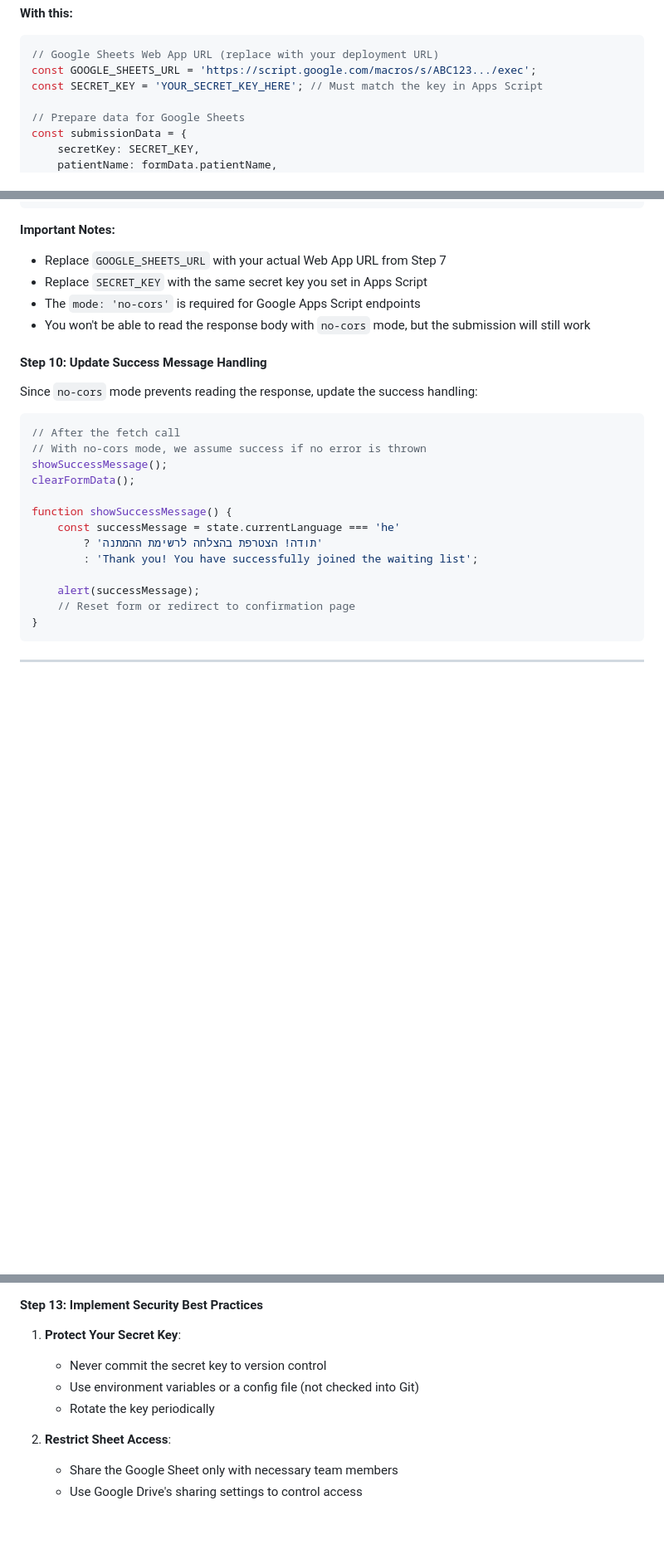
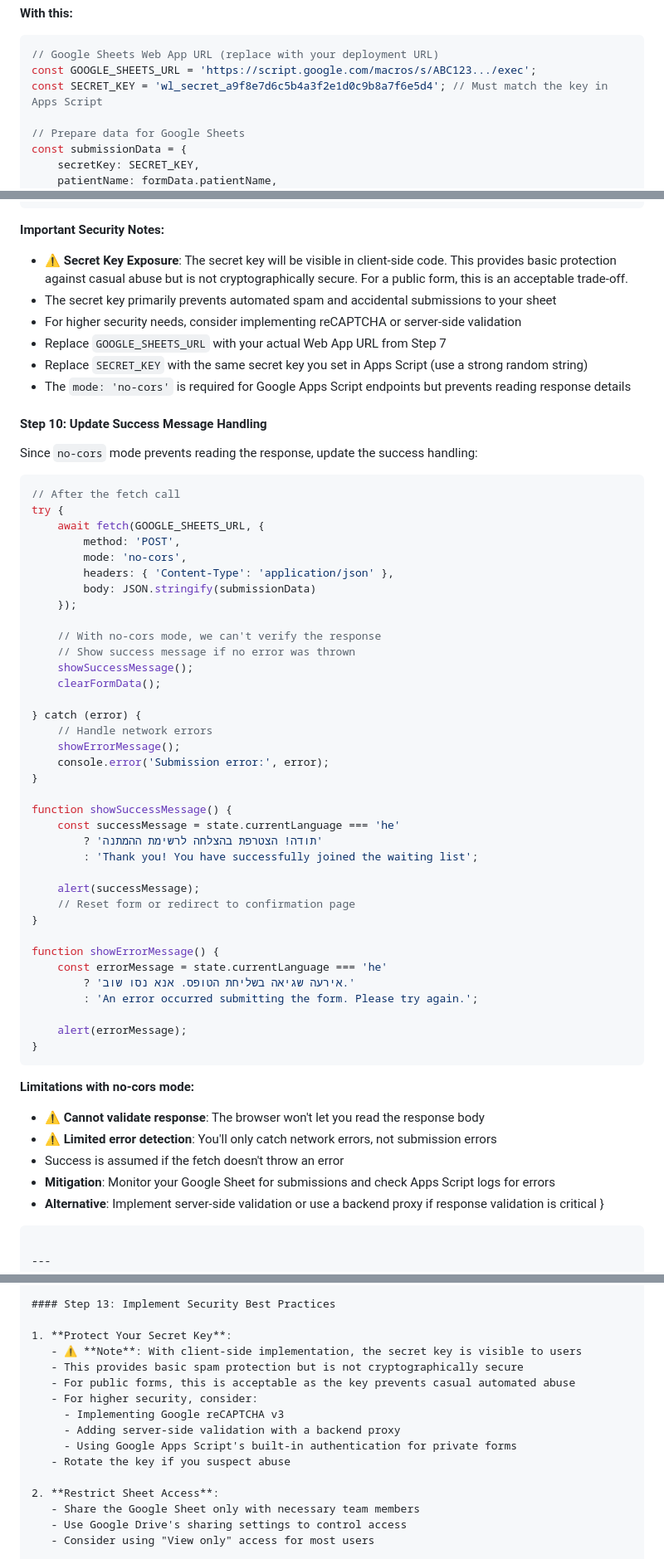
Before and after one commit to ikorecky-com/ikorecky-waiting-list, a Markdown page: GOOGLE_SHEETS_INTEGRATION.md, 3 parts joined by grey strips. Shown at 83% size. Rendered like a GitHub page; blank space fills up the shorter version.

Commit message:
Address security concerns and add production alternatives to Google Sheets guide
Co-authored-by: ikorecky <8957890+ikorecky@users.noreply.github.com>

````diff
--- a/GOOGLE_SHEETS_INTEGRATION.md
+++ b/GOOGLE_SHEETS_INTEGRATION.md
@@ -297,7 +298,7 @@ const response = await fetch('https://formspree.io/f/YOUR_FORM_ID', {
 ```javascript
 // Google Sheets Web App URL (replace with your deployment URL)
 const GOOGLE_SHEETS_URL = 'https://script.google.com/macros/s/ABC123.../exec';
-const SECRET_KEY = 'YOUR_SECRET_KEY_HERE'; // Must match the key in Apps Script
+const SECRET_KEY = 'wl_secret_a9f8e7d6c5b4a3f2e1d0c9b8a7f6e5d4'; // Must match the key in Apps Script
 
 // Prepare data for Google Sheets
 const submissionData = {
@@ -325,11 +326,13 @@ const response = await fetch(GOOGLE_SHEETS_URL, {
 });
 ```
 
-**Important Notes:**
+**Important Security Notes:**
+- ⚠️ **Secret Key Exposure**: The secret key will be visible in client-side code. This provides basic protection against casual abuse but is not cryptographically secure. For a public form, this is an acceptable trade-off.
+- The secret key primarily prevents automated spam and accidental submissions to your sheet
+- For higher security needs, consider implementing reCAPTCHA or server-side validation
 - Replace `GOOGLE_SHEETS_URL` with your actual Web App URL from Step 7
-- Replace `SECRET_KEY` with the same secret key you set in Apps Script
-- The `mode: 'no-cors'` is required for Google Apps Script endpoints
-- You won't be able to read the response body with `no-cors` mode, but the submission will still work
+- Replace `SECRET_KEY` with the same secret key you set in Apps Script (use a strong random string)
+- The `mode: 'no-cors'` is required for Google Apps Script endpoints but prevents reading response details
 
 #### Step 10: Update Success Message Handling
 
@@ -337,9 +340,24 @@ Since `no-cors` mode prevents reading the response, update the success handling:
 
 ```javascript
 // After the fetch call
-// With no-cors mode, we assume success if no error is thrown
-showSuccessMessage();
-clearFormData();
+try {
+    await fetch(GOOGLE_SHEETS_URL, {
+        method: 'POST',
+        mode: 'no-cors',
+        headers: { 'Content-Type': 'application/json' },
+        body: JSON.stringify(submissionData)
+    });
+
+    // With no-cors mode, we can't verify the response
+    // Show success message if no error was thrown
+    showSuccessMessage();
+    clearFormData();
+
+} catch (error) {
+    // Handle network errors
+    showErrorMessage();
+    console.error('Submission error:', error);
+}
 
 function showSuccessMessage() {
     const successMessage = state.currentLanguage === 'he'
@@ -348,6 +366,23 @@ function showSuccessMessage() {
 
     alert(successMessage);
     // Reset form or redirect to confirmation page
+}
+
+function showErrorMessage() {
+    const errorMessage = state.currentLanguage === 'he'
+        ? 'אירעה שגיאה בשליחת הטופס. אנא נסו שוב.'
+        : 'An error occurred submitting the form. Please try again.';
+
+    alert(errorMessage);
+}
+```
+
+**Limitations with no-cors mode:**
+- ⚠️ **Cannot validate response**: The browser won't let you read the response body
+- ⚠️ **Limited error detection**: You'll only catch network errors, not submission errors
+- Success is assumed if the fetch doesn't throw an error
+- **Mitigation**: Monitor your Google Sheet for submissions and check Apps Script logs for errors
+- **Alternative**: Implement server-side validation or use a backend proxy if response validation is critical
 }
 ```
 
@@ -390,9 +425,14 @@ function showSuccessMessage() {
 #### Step 13: Implement Security Best Practices
 
 1. **Protect Your Secret Key**:
-   - Never commit the secret key to version control
-   - Use environment variables or a config file (not checked into Git)
-   - Rotate the key periodically
+   - ⚠️ **Note**: With client-side implementation, the secret key is visible to users
+   - This provides basic spam protection but is not cryptographically secure
+   - For public forms, this is acceptable as the key prevents casual automated abuse
+   - For higher security, consider:
+     - Implementing Google reCAPTCHA v3
+     - Adding server-side validation with a backend proxy
+     - Using Google Apps Script's built-in authentication for private forms
+   - Rotate the key if you suspect abuse
 
 2. **Restrict Sheet Access**:
    - Share the Google Sheet only with necessary team members
````
Also changed, not shown: other parts of GOOGLE_SHEETS_INTEGRATION.md (+49 -2 lines).
